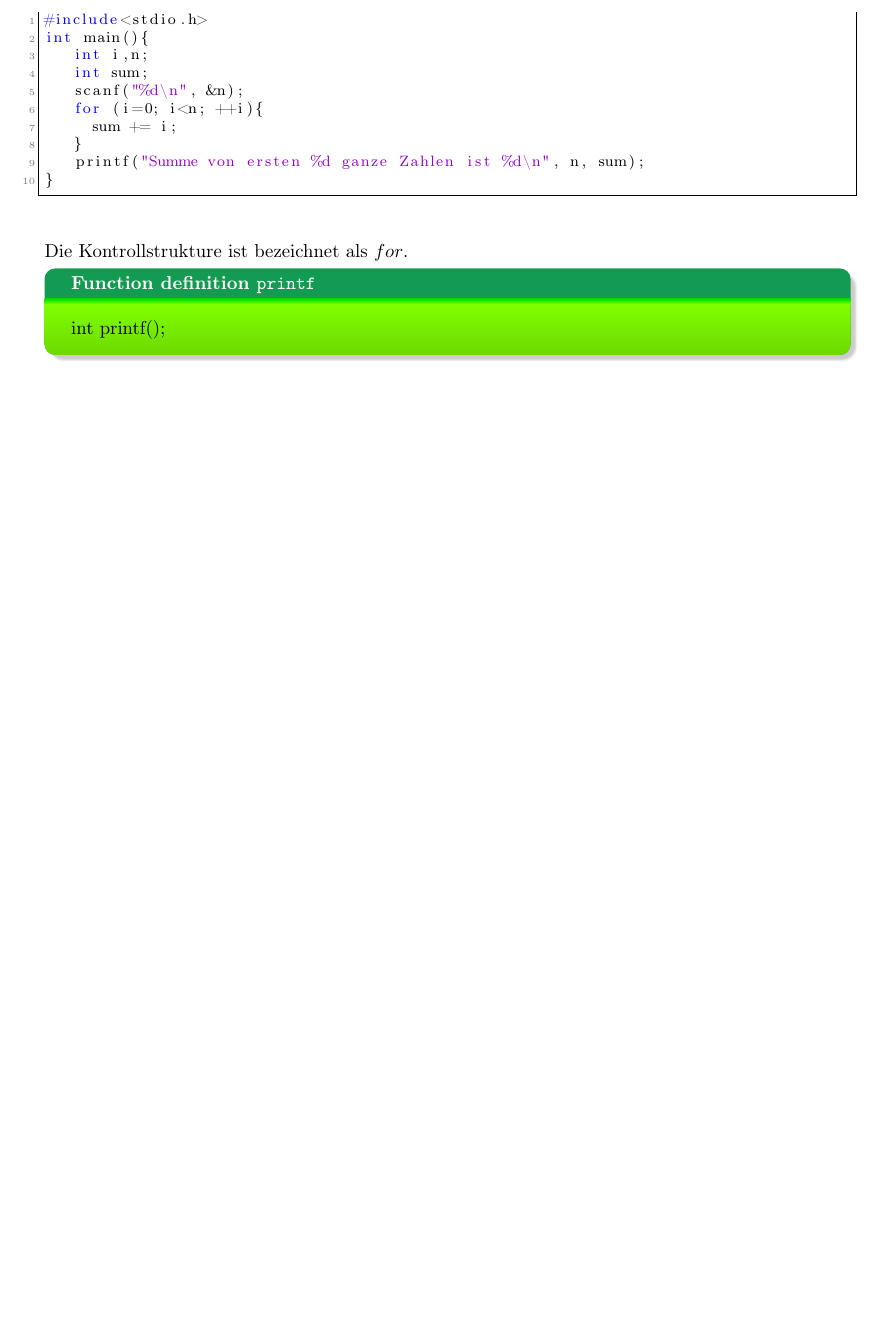
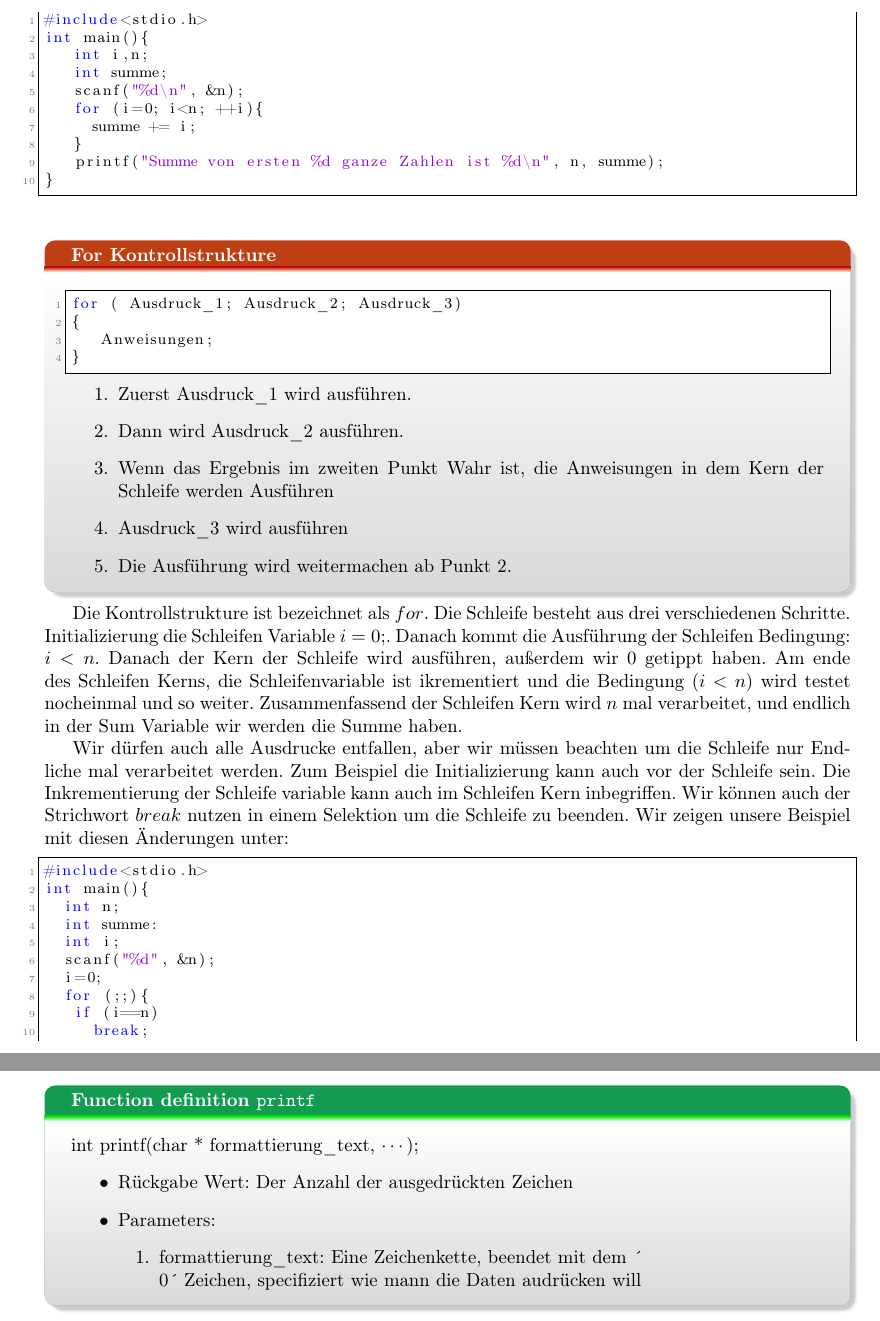
Before and after one commit to pittlerf/ckurs2017, a LaTeX document (programmierkurs_fpcu.tex): part of page 12 of 17 before the commit and two parts of pages 12 and 14 of 19 after it, the two joined at a grey line, cut so that both start at the same text, the shorter picture padded with empty space. Compiled offline with LaTeX, dvips and Ghostscript.

Commit message:
Schleifen hinzufügt, und adressierung, pointers fange Ich an.

```diff
--- a/programmierkurs_fpcu.tex
+++ b/programmierkurs_fpcu.tex
@@ -655,12 +663,54 @@ $n$ ganzen Zahl kalkulieren. In diesem Fall müssen wir Schleifen verwenden.
 #include<stdio.h>
 int main(){
    int i,n;
-   int sum;
+   int summe;
    scanf("%d\n", &n);
    for (i=0; i<n; ++i){
-     sum += i;
+     summe += i;
    }
-   printf("Summe von ersten %d ganze Zahlen ist %d\n", n, sum);
+   printf("Summe von ersten %d ganze Zahlen ist %d\n", n, summe);
 }
 \end{lstlisting}
-Die Kontrollstrukture ist bezeichnet als $for$.
+\begin{myalertblock}{For Kontrollstrukture}
+\begin{lstlisting}
+for ( Ausdruck_1; Ausdruck_2; Ausdruck_3)
+{
+   Anweisungen;
+}
+\end{lstlisting}
+\vspace{-1cm}
+\begin{enumerate}
+\item Zuerst Ausdruck\_1 wird ausführen.
+\item Dann wird Ausdruck\_2 ausführen.
+\item Wenn das Ergebnis im zweiten Punkt Wahr ist, die Anweisungen
+in dem Kern der Schleife werden Ausführen
+\item Ausdruck\_3 wird ausführen
+\item Die Ausführung wird weitermachen ab Punkt 2.
+\end{enumerate}
+\end{myalertblock}
+
+
+Die Kontrollstrukture ist bezeichnet als $for$. Die Schleife besteht aus drei verschiedenen Schritte.
+Initializierung die Schleifen Variable $i=0;$. Danach kommt die Ausführung der Schleifen Bedingung: $i<n$.
+Danach der Kern der Schleife wird ausführen, außerdem wir 0 getippt haben. Am ende des Schleifen Kerns,
+die Schleifenvariable ist ikrementiert und die Bedingung ($i<n$) wird testet nocheinmal und so weiter.
+Zusammenfassend der Schleifen Kern wird $n$ mal verarbeitet, und endlich in der Sum Variable wir
+werden die Summe haben.
+
+Wir dürfen auch alle Ausdrucke entfallen,  aber wir müssen beachten um die Schleife nur Endliche mal
+verarbeitet werden. Zum Beispiel die Initializierung kann auch vor der Schleife sein. Die Inkrementierung
+der Schleife variable kann auch im Schleifen Kern inbegriffen. Wir können auch der Strichwort $break$ nutzen
+in einem Selektion um die Schleife zu beenden. Wir zeigen unsere Beispiel mit diesen Änderungen unter:
+
+\begin{lstlisting}
+#include<stdio.h>
+int main(){
+  int n;
+  int summe:
+  int i;
+  scanf("%d", &n);
+  i=0;
+  for (;;){
+   if (i==n)
+     break;
+   summe += i;
@@ -667,6 +784,15 @@ Die Kontrollstrukture ist bezeichnet als $for$.
+\subsubsection{Formattierte Eingabe und Ausgabe}
 
 \begin{myexampleblock}{Function definition \texttt{printf}}
-int printf();
+int printf(char * formattierung\_text, $\cdots$);
+\begin{itemize}
+\item Rückgabe Wert: Der Anzahl der ausgedrückten Zeichen
+\item Parameters:
+\begin{enumerate}
+\item formattierung\_text: Eine Zeichenkette, beendet mit dem \'{}\\0\'{} Zeichen, specifiziert wie mann die Daten
+audrücken will
+\end{enumerate}
+\end{itemize}
 \end{myexampleblock}
 
 
```
Also changed, not shown: programmierkurs_fpcu.tex (83 more changed lines).
